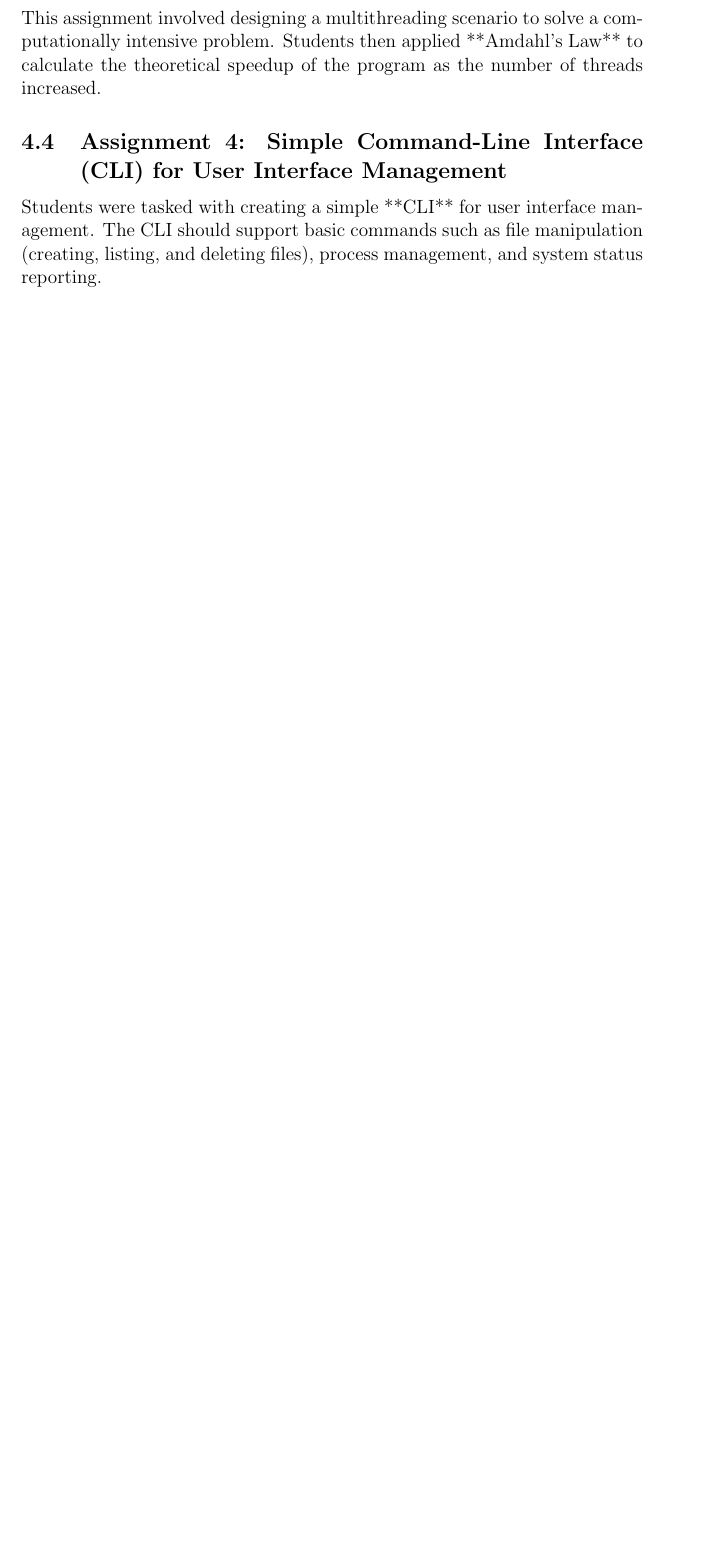
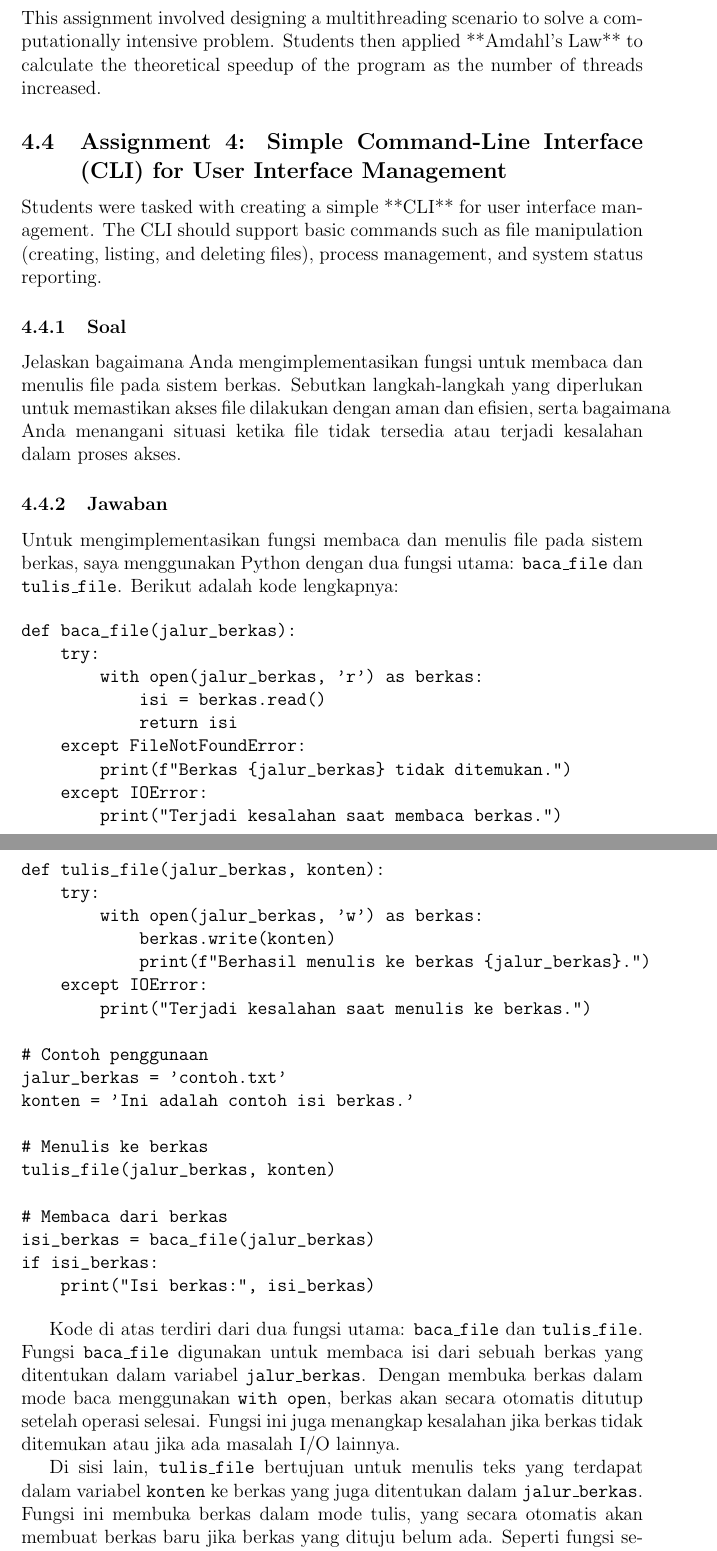
Before and after one commit to Khawaritzmi/os_report_mid2024, a LaTeX document (b_class/main.tex): part of page 10 of 10 before the commit and two parts of pages 10 and 11 of 12 after it, the two joined at a grey line, cut so that both start at the same text, the shorter picture padded with empty space. Compiled offline with pdfLaTeX.

Commit message:
menambahkan assigment 4

```diff
--- a/b_class/main.tex
+++ b/b_class/main.tex
@@ -229,6 +229,53 @@ This assignment involved designing a multithreading scenario to solve a computat
 \subsection{Assignment 4: Simple Command-Line Interface (CLI) for User Interface Management}
 Students were tasked with creating a simple **CLI** for user interface management. The CLI should support basic commands such as file manipulation (creating, listing, and deleting files), process management, and system status reporting.
 
+\subsubsection{Soal}
+
+Jelaskan bagaimana Anda mengimplementasikan fungsi untuk membaca dan menulis file pada sistem berkas. Sebutkan langkah-langkah yang diperlukan untuk memastikan akses file dilakukan dengan aman dan efisien, serta bagaimana Anda menangani situasi ketika file tidak tersedia atau terjadi kesalahan dalam proses akses.
+
+\subsubsection{Jawaban}
+
+Untuk mengimplementasikan fungsi membaca dan menulis file pada sistem berkas, saya menggunakan Python dengan dua fungsi utama: \texttt{baca\_file} dan \texttt{tulis\_file}. Berikut adalah kode lengkapnya:
+
+\begin{verbatim}
+def baca_file(jalur_berkas):
+    try:
+        with open(jalur_berkas, 'r') as berkas:
+            isi = berkas.read()
+            return isi
+    except FileNotFoundError:
+        print(f"Berkas {jalur_berkas} tidak ditemukan.")
+    except IOError:
+        print("Terjadi kesalahan saat membaca berkas.")
+
+def tulis_file(jalur_berkas, konten):
+    try:
+        with open(jalur_berkas, 'w') as berkas:
+            berkas.write(konten)
+            print(f"Berhasil menulis ke berkas {jalur_berkas}.")
+    except IOError:
+        print("Terjadi kesalahan saat menulis ke berkas.")
+
+# Contoh penggunaan
+jalur_berkas = 'contoh.txt'
+konten = 'Ini adalah contoh isi berkas.'
+
+# Menulis ke berkas
+tulis_file(jalur_berkas, konten)
+
+# Membaca dari berkas
+isi_berkas = baca_file(jalur_berkas)
+if isi_berkas:
+    print("Isi berkas:", isi_berkas)
+\end{verbatim}
+
+Kode di atas terdiri dari dua fungsi utama: \texttt{baca\_file} dan \texttt{tulis\_file}. Fungsi \texttt{baca\_file} digunakan untuk membaca isi dari sebuah berkas yang ditentukan dalam variabel \texttt{jalur\_berkas}. Dengan membuka berkas dalam mode baca menggunakan \texttt{with open}, berkas akan secara otomatis ditutup setelah operasi selesai. Fungsi ini juga menangkap kesalahan jika berkas tidak ditemukan atau jika ada masalah I/O lainnya.
+
+Di sisi lain, \texttt{tulis\_file} bertujuan untuk menulis teks yang terdapat dalam variabel \texttt{konten} ke berkas yang juga ditentukan dalam \texttt{jalur\_berkas}. Fungsi ini membuka berkas dalam mode tulis, yang secara otomatis akan membuat berkas baru jika berkas yang dituju belum ada. Seperti fungsi sebelumnya, \texttt{tulis\_file} juga menangkap dan menampilkan pesan jika terjadi kesalahan saat menulis.
+
+Terakhir, terdapat contoh penggunaan fungsi-fungsi tersebut, di mana \texttt{tulis\_file} digunakan untuk menyimpan teks ke dalam berkas, kemudian \texttt{baca\_file} digunakan untuk membaca kembali isi berkas tersebut dan menampilkannya jika berhasil. Kode ini memberikan pengelolaan berkas yang aman serta responsif terhadap kesalahan.
+
+
 \subsection{Assignment 5: File System Access}
 In this assignment, students implemented file system access routines, including:
 \begin{itemize}
```
